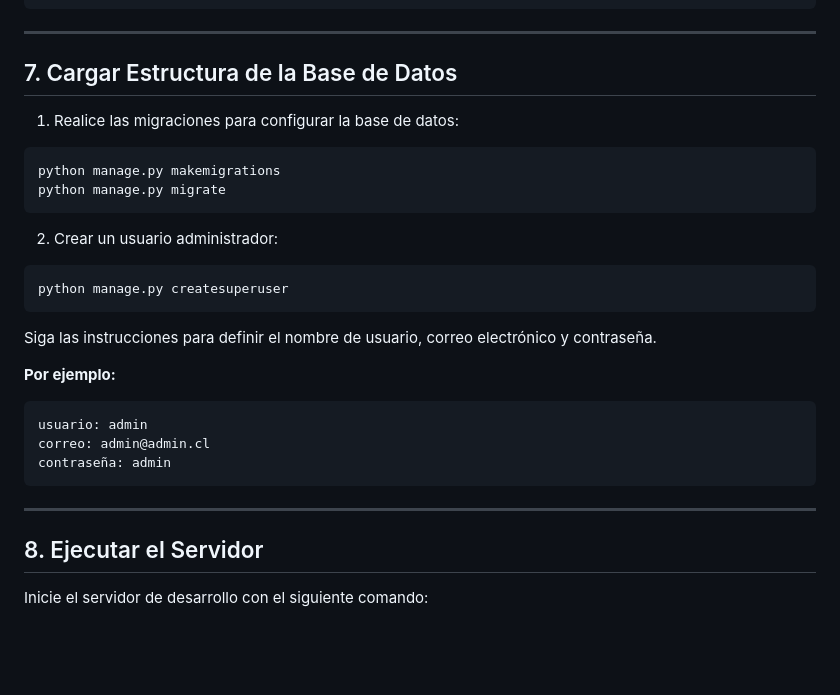
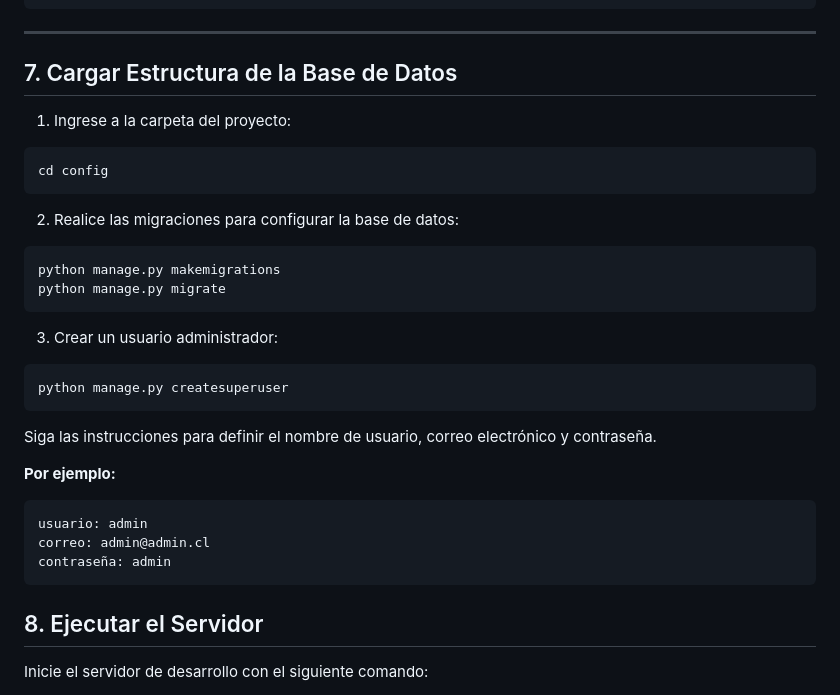
Before and after one commit to tantipann/bootcamp_python, a Markdown page: Modulo06/Evaluacion/README.md, the part around the change printed below. Rendered like a GitHub page; blank space fills up the shorter version.

````diff
--- a/Modulo06/Evaluacion/README.md
+++ b/Modulo06/Evaluacion/README.md
@@ -116,16 +116,23 @@ DATABASES = {
 
 ---
 
+
 ## 7. Cargar Estructura de la Base de Datos
 
-1. Realice las migraciones para configurar la base de datos:
+1. Ingrese a la carpeta del proyecto:
+
+```
+cd config
+```
+
+2. Realice las migraciones para configurar la base de datos:
 
 ```
 python manage.py makemigrations
 python manage.py migrate
 ```
 
-2. Crear un usuario administrador:
+3. Crear un usuario administrador:
 
 ```
 python manage.py createsuperuser
@@ -140,8 +147,6 @@ usuario: admin
 correo: admin@admin.cl
 contraseña: admin
 ```
-
----
 
 ## 8. Ejecutar el Servidor
 
````
Also changed, not shown: other parts of Modulo06/Evaluacion/README.md (+35 -10 lines).
